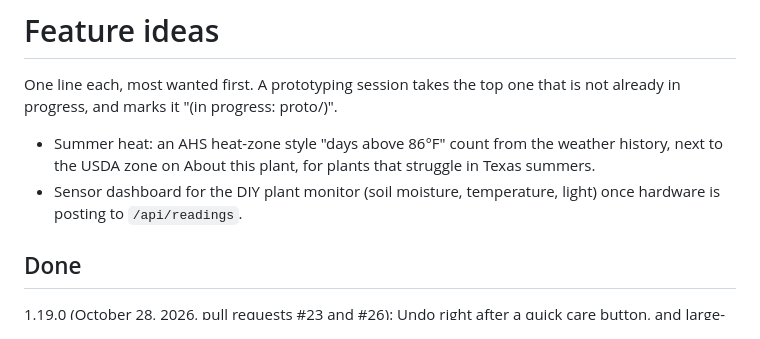
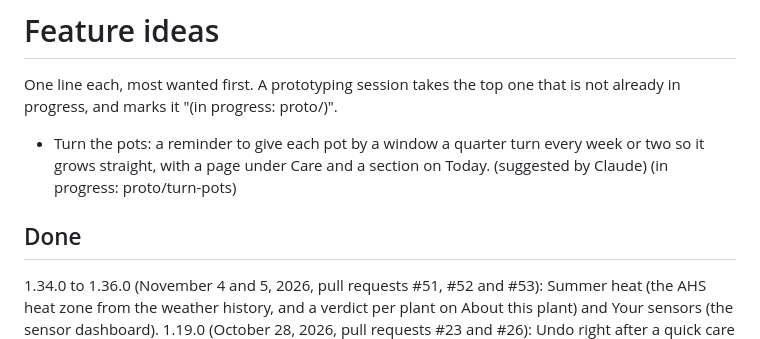
Before and after one commit to LibertyPrime8675309/plant-monitor, a Markdown page: docs/IDEAS.md, the part around the change. Rendered like a GitHub page.

```diff
--- a/docs/IDEAS.md
+++ b/docs/IDEAS.md
@@ -2,10 +2,10 @@
 
 One line each, most wanted first. A prototyping session takes the top one that is not already in progress, and marks it "(in progress: proto/<branch>)".
 
-- Summer heat: an AHS heat-zone style "days above 86°F" count from the weather history, next to the USDA zone on About this plant, for plants that struggle in Texas summers.
-- Sensor dashboard for the DIY plant monitor (soil moisture, temperature, light) once hardware is posting to `/api/readings`.
+- Turn the pots: a reminder to give each pot by a window a quarter turn every week or two so it grows straight, with a page under Care and a section on Today. (suggested by Claude) (in progress: proto/turn-pots)
 
 ## Done
+1.34.0 to 1.36.0 (November 4 and 5, 2026, pull requests #51, #52 and #53): Summer heat (the AHS heat zone from the weather history, and a verdict per plant on About this plant) and Your sensors (the sensor dashboard).
 1.19.0 (October 28, 2026, pull requests #23 and #26): Undo right after a quick care button, and large-print care cards for a plant or a whole group.
 1.18.0 and 1.18.1 (October 26 to 28, 2026, pull request #25): Identify a plant with the camera (BioCLIP 2.5 on Ethan's PC, with Pl@ntNet and Claude as second opinions) and the plant library; the top menu fixed for iPads.
 1.16.2 and 1.17.x (October 26, 2026, pull requests #22 and #24): Show, Location and eight more filters on the Plants page, and Safety for pets.
```
Also changed, not shown: docs/prototypes/turn-pots.md (added, +57 -0 lines), docs/prototypes/turn-pots/laptop-page.png (added), docs/prototypes/turn-pots/laptop-today.png (added), docs/prototypes/turn-pots/phone-dark-big-due.png (added), docs/prototypes/turn-pots/phone-dark-big-top.png (added), docs/prototypes/turn-pots/phone-today.png (added), 9 other files.
